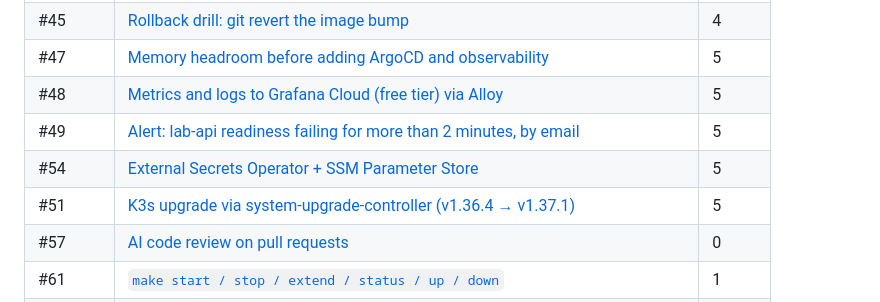
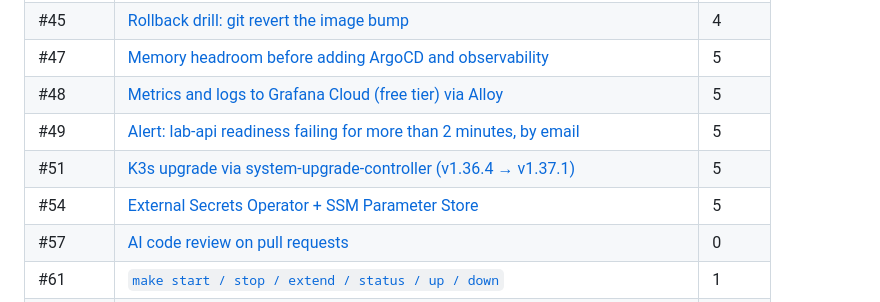
Before and after one commit to sabocalin/k3s-gitops-lab, a Markdown page: docs/learning/README.md, the part around the change. Rendered like a GitHub page.

Commit message:
docs(learning): index order
Co-Authored-By: Claude Opus 5.5 (1M context) <noreply@anthropic.com>

```diff
--- a/docs/learning/README.md
+++ b/docs/learning/README.md
@@ -48,8 +48,8 @@ verified, and what surprised us. New notes start from [`_template.md`](_template
 | #47 | [Memory headroom before adding ArgoCD and observability](47-memory-headroom.md) | 5 |
 | #48 | [Metrics and logs to Grafana Cloud (free tier) via Alloy](48-alloy-grafana-cloud.md) | 5 |
 | #49 | [Alert: lab-api readiness failing for more than 2 minutes, by email](49-readiness-alert.md) | 5 |
+| #51 | [K3s upgrade via system-upgrade-controller (v1.36.4 → v1.37.1)](51-k3s-upgrade.md) | 5 |
 | #54 | [External Secrets Operator + SSM Parameter Store](54-external-secrets.md) | 5 |
-| #51 | [K3s upgrade via system-upgrade-controller (v1.36.4 → v1.37.1)](51-k3s-upgrade.md) | 5 |
 | #57 | [AI code review on pull requests](57-ai-review.md) | 0 |
 | #61 | [`make start / stop / extend / status / up / down`](61-make-lifecycle.md) | 1 |
 | #62 | [Nightly auto-stop (EventBridge Scheduler)](62-nightly-autostop.md) | 1 |
```
